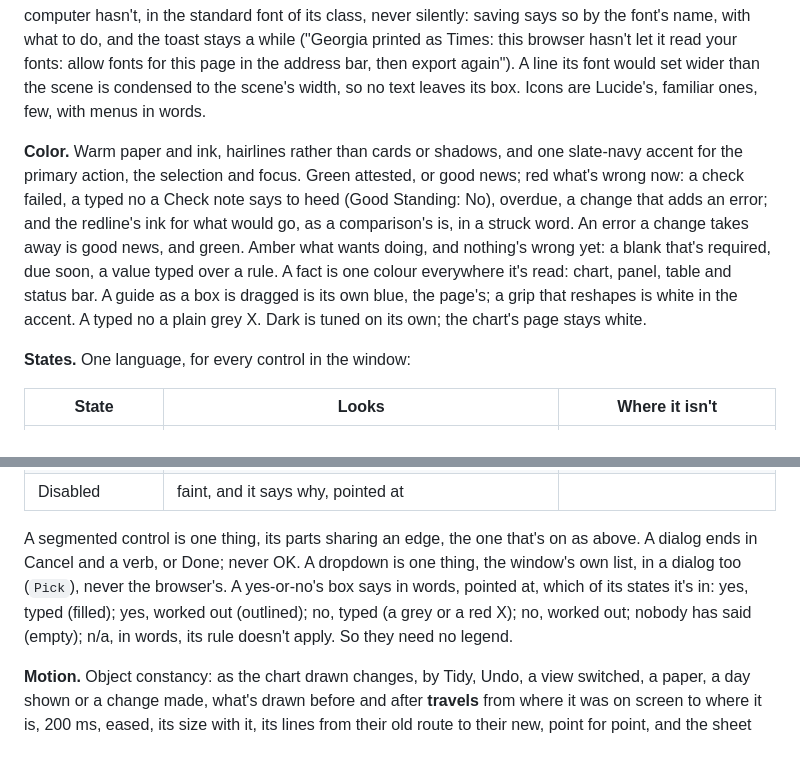
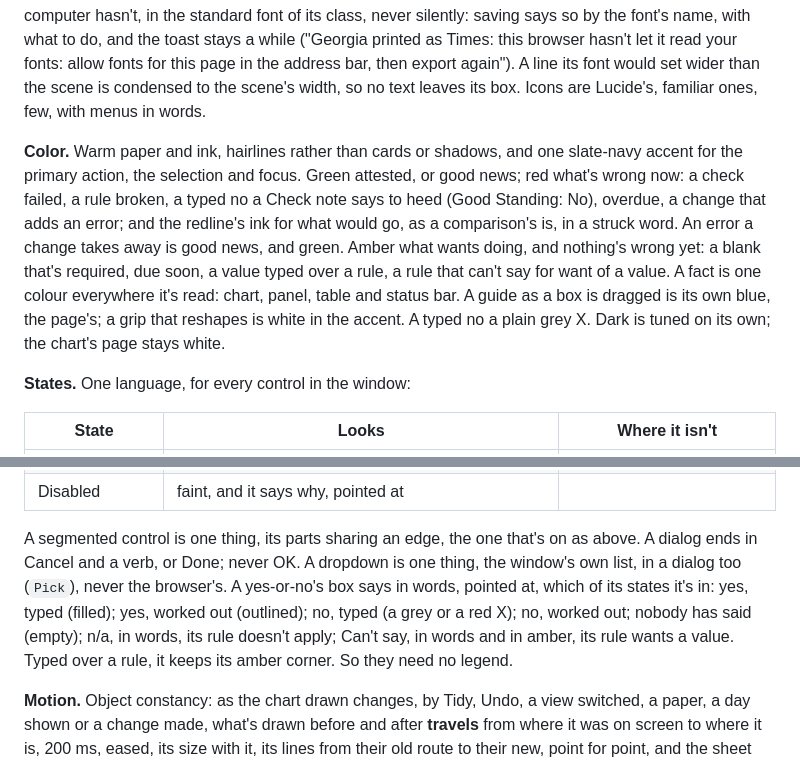
Before and after one commit to tkelleher0604/ChartSuite, a Markdown page: dendra.md, 2 parts joined by grey strips. Drawn GitHub-style.

Commit message:
Can't say and typed over in the one language: amber, in words or a corner; a rule broken in red
Co-Authored-By: Claude Opus 5.5 <noreply@anthropic.com>

```diff
--- a/dendra.md
+++ b/dendra.md
@@ -242,7 +242,7 @@ Picking an entry shows every view as it stood after that change; while it stands
 
 **Type.** IBM Plex Sans throughout, formulas included, with their functions in small capitals; four sizes; weights 400, 500, 600. The chart's text is the document's: Arial by default, which PowerPoint and the PDF draw alike, or any of forty fonts from Office, Windows and the Mac, each drawn where it isn't installed by the fonts of its metrics (Calibri by Carlito), or any font typed. PowerPoint names the font itself. The PDF embeds the face the canvas draws, this computer's, with only the letters used, once the browser lets its fonts be read (it asks once); a face with a standard font's widths is in that font (Arial in Helvetica, Times New Roman in Times, Courier New in Courier), and one that can't be read or embedded, or that this computer hasn't, in the standard font of its class, never silently: saving says so by the font's name, with what to do, and the toast stays a while ("Georgia printed as Times: this browser hasn't let it read your fonts: allow fonts for this page in the address bar, then export again"). A line its font would set wider than the scene is condensed to the scene's width, so no text leaves its box. Icons are Lucide's, familiar ones, few, with menus in words.
 
-**Color.** Warm paper and ink, hairlines rather than cards or shadows, and one slate-navy accent for the primary action, the selection and focus. Green attested, or good news; red what's wrong now: a check failed, a typed no a Check note says to heed (Good Standing: No), overdue, a change that adds an error; and the redline's ink for what would go, as a comparison's is, in a struck word. An error a change takes away is good news, and green. Amber what wants doing, and nothing's wrong yet: a blank that's required, due soon, a value typed over a rule. A fact is one colour everywhere it's read: chart, panel, table and status bar. A guide as a box is dragged is its own blue, the page's; a grip that reshapes is white in the accent. A typed no a plain grey X. Dark is tuned on its own; the chart's page stays white.
+**Color.** Warm paper and ink, hairlines rather than cards or shadows, and one slate-navy accent for the primary action, the selection and focus. Green attested, or good news; red what's wrong now: a check failed, a rule broken, a typed no a Check note says to heed (Good Standing: No), overdue, a change that adds an error; and the redline's ink for what would go, as a comparison's is, in a struck word. An error a change takes away is good news, and green. Amber what wants doing, and nothing's wrong yet: a blank that's required, due soon, a value typed over a rule, a rule that can't say for want of a value. A fact is one colour everywhere it's read: chart, panel, table and status bar. A guide as a box is dragged is its own blue, the page's; a grip that reshapes is white in the accent. A typed no a plain grey X. Dark is tuned on its own; the chart's page stays white.
 
 **States.** One language, for every control in the window:
 
@@ -256,7 +256,7 @@ Picking an entry shows every view as it stood after that change; while it stands
 | Focus | a 2 px ring, for the keys alone; what a mouse gave focus to has none, however it got it, but a field being typed in. The window goes by the hand last used | |
 | Disabled | faint, and it says why, pointed at | |
 
-A segmented control is one thing, its parts sharing an edge, the one that's on as above. A dialog ends in Cancel and a verb, or Done; never OK. A dropdown is one thing, the window's own list, in a dialog too (`Pick`), never the browser's. A yes-or-no's box says in words, pointed at, which of its states it's in: yes, typed (filled); yes, worked out (outlined); no, typed (a grey or a red X); no, worked out; nobody has said (empty); n/a, in words, its rule doesn't apply. So they need no legend.
+A segmented control is one thing, its parts sharing an edge, the one that's on as above. A dialog ends in Cancel and a verb, or Done; never OK. A dropdown is one thing, the window's own list, in a dialog too (`Pick`), never the browser's. A yes-or-no's box says in words, pointed at, which of its states it's in: yes, typed (filled); yes, worked out (outlined); no, typed (a grey or a red X); no, worked out; nobody has said (empty); n/a, in words, its rule doesn't apply; Can't say, in words and in amber, its rule wants a value. Typed over a rule, it keeps its amber corner. So they need no legend.
 
 **Motion.** Object constancy: as the chart drawn changes, by Tidy, Undo, a view switched, a paper, a day shown or a change made, what's drawn before and after **travels** from where it was on screen to where it is, 200 ms, eased, its size with it, its lines from their old route to their new, point for point, and the sheet with them; what's new comes up and what's gone goes down. So the eye keeps hold of each box. The cells are where they end from the first, so nothing reads or writes a place that isn't so, and a hand on the chart lands it at once. A look pointed at in the format bar changes as fast as the pointer moves, and is simply there; Tidy's preview, which is rested on, travels. Never with reduced motion, nor where it would cost a frame: past 360 cells on screen it's skipped, and a window that twice misses a frame lands where it's going, and skips what's as large from there on. Work done ahead waits till it's landed. A box's snap shows while it's dragged, the row it would join or the grid, so letting go moves nothing. A new box's placeholder is the size of the middle box of its kind, and it goes from there to the box it makes. **Play**, on the date's ruler, runs the chart through the days its structure changes, one each half a second or as long as it takes to draw, and comes back to the day it began on; any hand on the ruler, or Esc, stops it.
 
```
